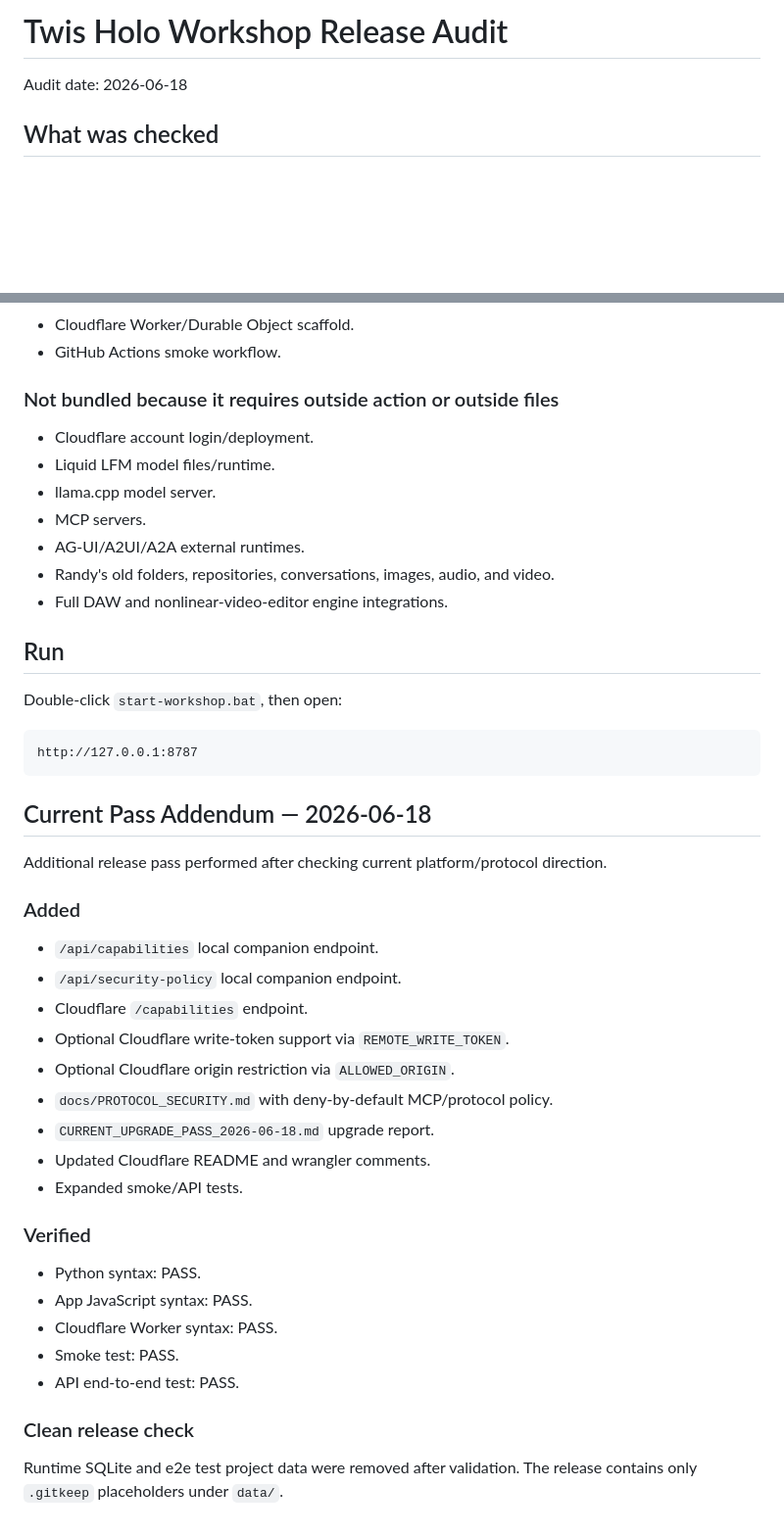
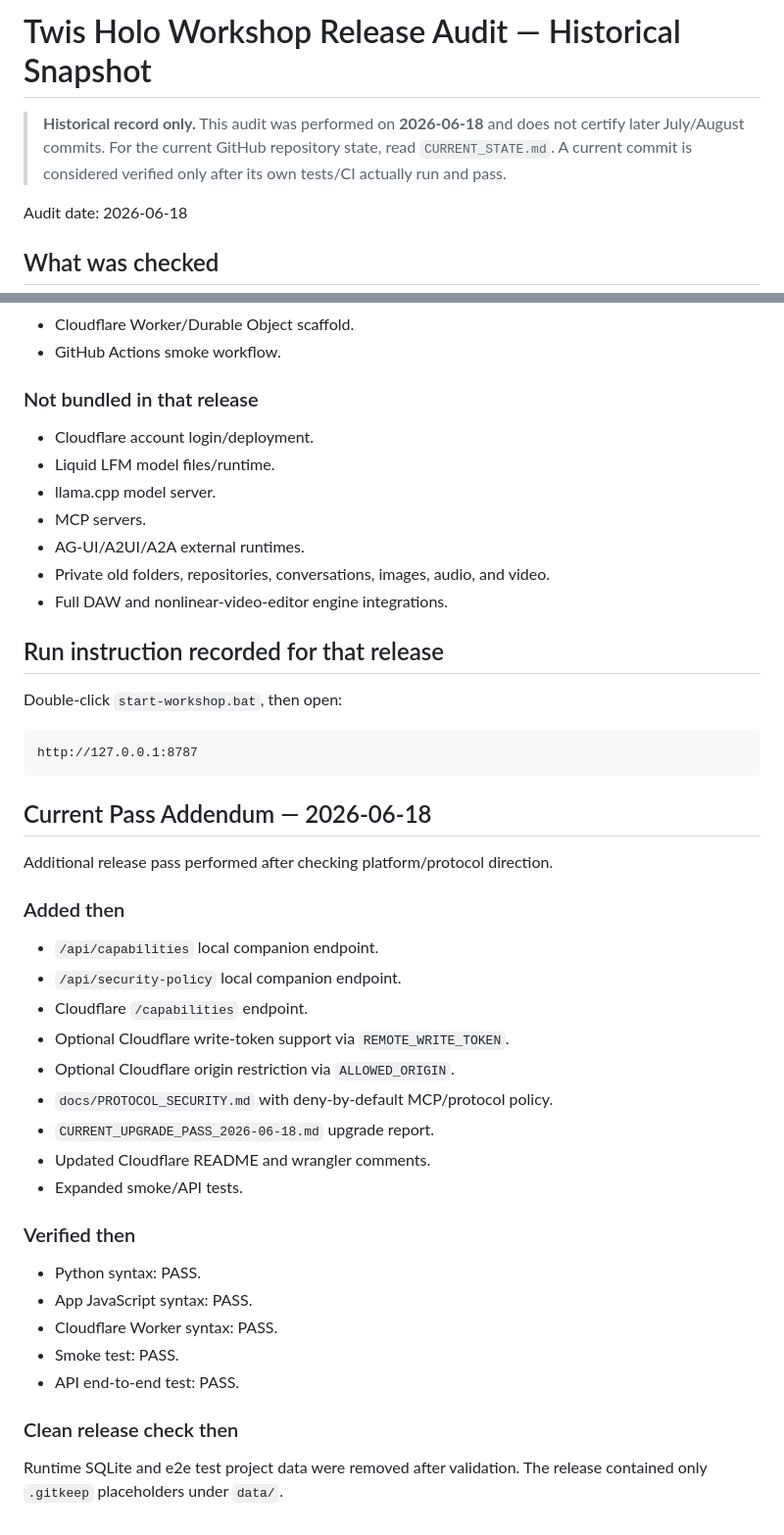
Before and after one commit to Karmicmurphy/Ollie_Twis_Holo_workshop, a Markdown page: RELEASE_AUDIT.md, 2 parts joined by grey strips. Shown at 98% size. Rendered like a GitHub page; blank space fills up the shorter version.

Commit message:
Mark June release audit as historical evidence

```diff
--- a/RELEASE_AUDIT.md
+++ b/RELEASE_AUDIT.md
@@ -1,4 +1,6 @@
-# Twis Holo Workshop Release Audit
+# Twis Holo Workshop Release Audit — Historical Snapshot
+
+> **Historical record only.** This audit was performed on **2026-06-18** and does not certify later July/August commits. For the current GitHub repository state, read `CURRENT_STATE.md`. A current commit is considered verified only after its own tests/CI actually run and pass.
 
 Audit date: 2026-06-18
 
@@ -57,17 +59,17 @@ API end-to-end test: PASS
 - Cloudflare Worker/Durable Object scaffold.
 - GitHub Actions smoke workflow.
 
-### Not bundled because it requires outside action or outside files
+### Not bundled in that release
 
 - Cloudflare account login/deployment.
 - Liquid LFM model files/runtime.
 - llama.cpp model server.
 - MCP servers.
 - AG-UI/A2UI/A2A external runtimes.
-- Randy's old folders, repositories, conversations, images, audio, and video.
+- Private old folders, repositories, conversations, images, audio, and video.
 - Full DAW and nonlinear-video-editor engine integrations.
 
-## Run
+## Run instruction recorded for that release
 
 Double-click `start-workshop.bat`, then open:
 
@@ -77,9 +79,9 @@ http://127.0.0.1:8787
 
 ## Current Pass Addendum — 2026-06-18
 
-Additional release pass performed after checking current platform/protocol direction.
+Additional release pass performed after checking platform/protocol direction.
 
-### Added
+### Added then
 
 - `/api/capabilities` local companion endpoint.
 - `/api/security-policy` local companion endpoint.
@@ -91,7 +93,7 @@ Additional release pass performed after checking current platform/protocol direc
 - Updated Cloudflare README and wrangler comments.
 - Expanded smoke/API tests.
 
-### Verified
+### Verified then
 
 - Python syntax: PASS.
 - App JavaScript syntax: PASS.
@@ -99,6 +101,6 @@ Additional release pass performed after checking current platform/protocol direc
 - Smoke test: PASS.
 - API end-to-end test: PASS.
 
-### Clean release check
+### Clean release check then
 
-Runtime SQLite and e2e test project data were removed after validation. The release contains only `.gitkeep` placeholders under `data/`.
+Runtime SQLite and e2e test project data were removed after validation. The release contained only `.gitkeep` placeholders under `data/`.
```
Also changed, not shown: other parts of RELEASE_AUDIT.md (+4 -4 lines).
